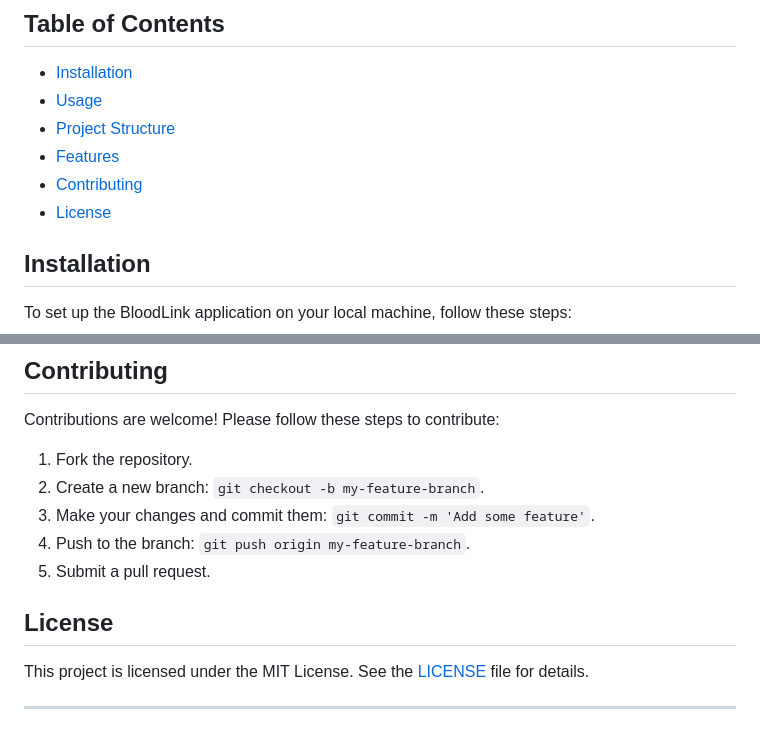
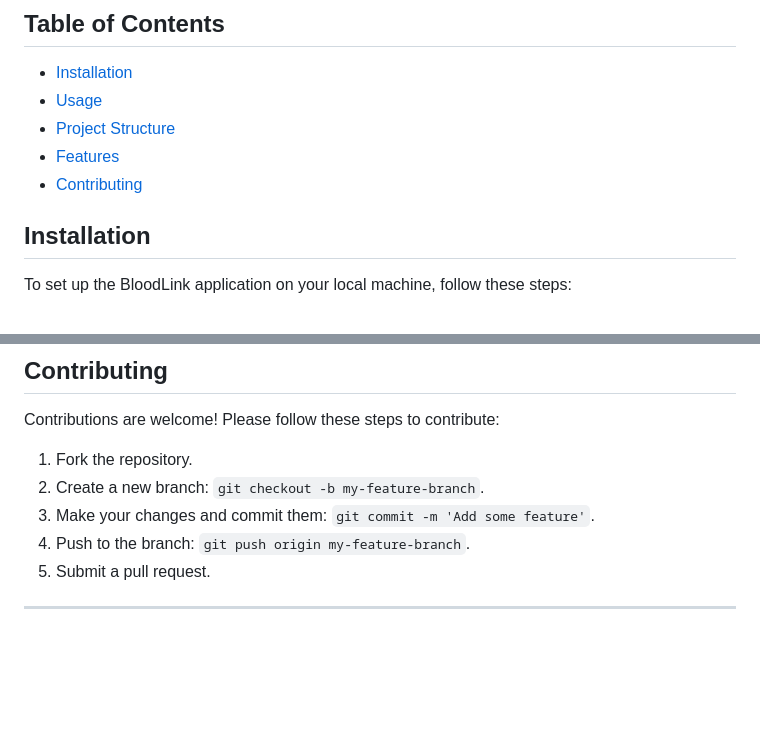
Before and after one commit to rohantimilsaina/bloodlink, a Markdown page: README.md, 2 parts joined by grey strips. GitHub-like rendering; blank space fills up the shorter version.

```diff
--- a/README.md
+++ b/README.md
@@ -15,7 +15,6 @@ BloodLink is a web application designed to manage blood banks, donors, and patie
 - [Project Structure](#project-structure)
 - [Features](#features)
 - [Contributing](#contributing)
-- [License](#license)
 
 ## Installation
 
@@ -100,10 +99,6 @@ Contributions are welcome! Please follow these steps to contribute:
 4. Push to the branch: `git push origin my-feature-branch`.
 5. Submit a pull request.
 
-## License
-
-This project is licensed under the MIT License. See the [LICENSE](LICENSE) file for details.
-
 ---
 
 This `README.md` section provides an overview of the BloodLink project, including installation instructions, usage details, project structure, features, and contribution guidelines. Adjust the URLs and paths as necessary to match your project's setup.
```
